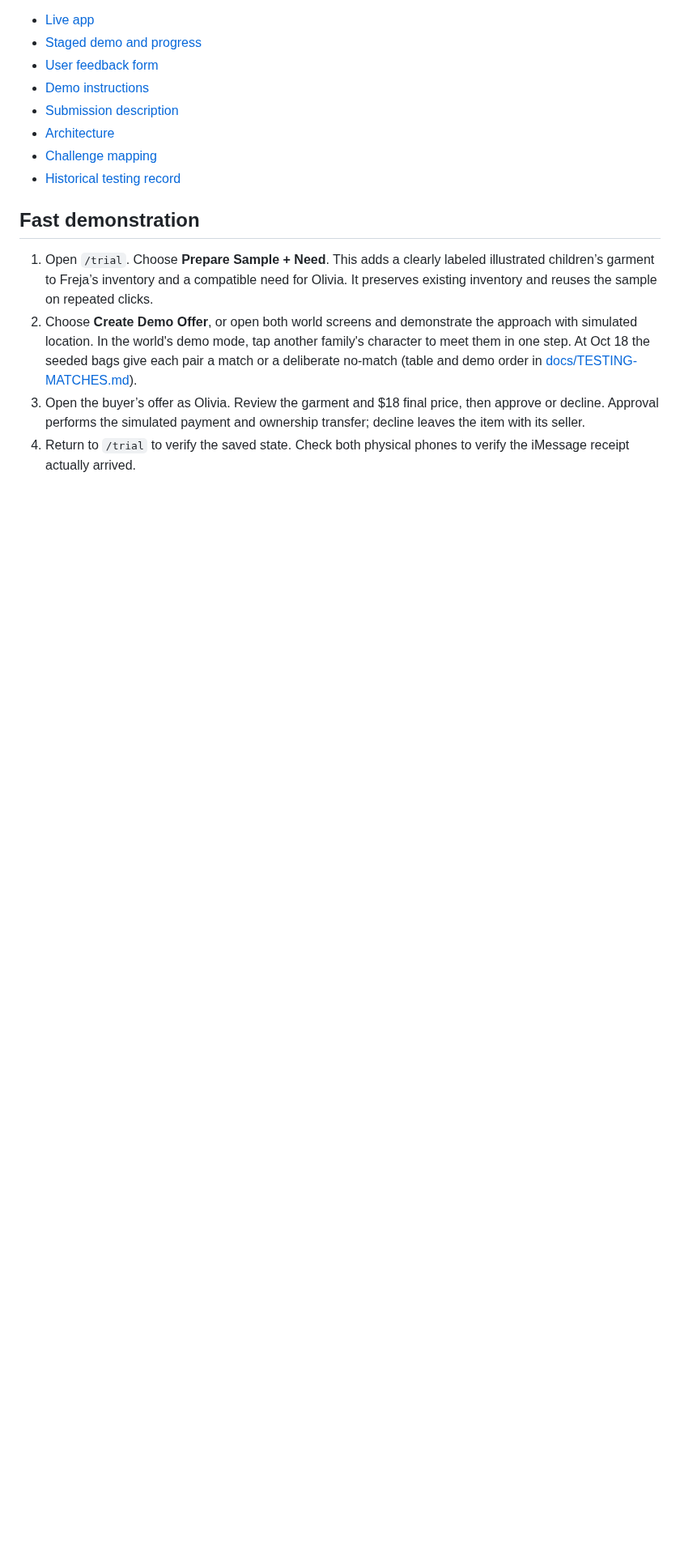
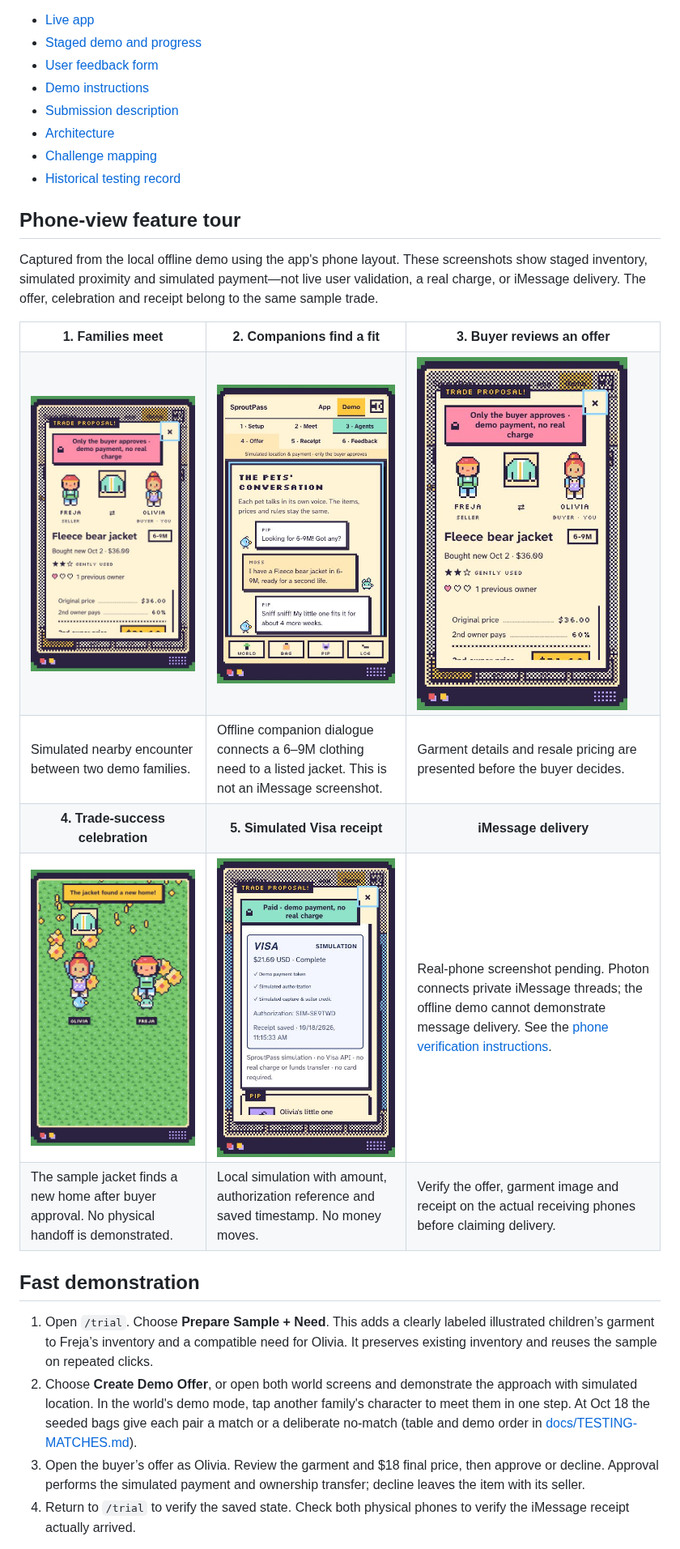
Before and after one commit to 96528025/SproutPass, a Markdown page: README.md, the part around the change. Shown at 81% size. Drawn GitHub-style; pictures changed too: docs/screenshots/02-encounter.jpg (added), docs/screenshots/03-agent-chat.jpg (added), docs/screenshots/04-trade-offer.jpg (added); blank space fills up the shorter version.

Commit message:
docs: add phone-view feature screenshots

```diff
--- a/README.md
+++ b/README.md
@@ -12,6 +12,43 @@ Parents can send clothing photos through iMessage or upload them in the app. Bas
 - [Architecture](docs/submission/architecture.md)
 - [Challenge mapping](docs/submission/tracks.md)
 - [Historical testing record](docs/submission/testing.md)
+
+## Phone-view feature tour
+
+Captured from the local offline demo using the app's phone layout. These screenshots show staged inventory, simulated proximity and simulated payment—not live user validation, a real charge, or iMessage delivery. The offer, celebration and receipt belong to the same sample trade.
+
+<table>
+  <tr>
+    <th>1. Families meet</th>
+    <th>2. Companions find a fit</th>
+    <th>3. Buyer reviews an offer</th>
+  </tr>
+  <tr>
+    <td><img src="docs/screenshots/02-encounter.jpg" width="260" alt="Phone view: Olivia and Freja meet in the simulated nearby experience"></td>
+    <td><img src="docs/screenshots/03-agent-chat.jpg" width="260" alt="Phone view: offline companion dialogue checks a shared need against an available jacket"></td>
+    <td><img src="docs/screenshots/04-trade-offer.jpg" width="260" alt="Phone view: the buyer reviews a fleece bear jacket offer, with simulated payment clearly labeled"></td>
+  </tr>
+  <tr>
+    <td>Simulated nearby encounter between two demo families.</td>
+    <td>Offline companion dialogue connects a 6–9M clothing need to a listed jacket. This is not an iMessage screenshot.</td>
+    <td>Garment details and resale pricing are presented before the buyer decides.</td>
+  </tr>
+  <tr>
+    <th>4. Trade-success celebration</th>
+    <th>5. Simulated Visa receipt</th>
+    <th>iMessage delivery</th>
+  </tr>
+  <tr>
+    <td><img src="docs/screenshots/05-trade-success.jpg" width="260" alt="Phone view: flowers celebrate completion of the local sample trade"></td>
+    <td><img src="docs/screenshots/06-visa-simulation.jpg" width="260" alt="Phone view: $21.60 Visa simulation receipt explicitly states no Visa API, real charge or funds transfer"></td>
+    <td>Real-phone screenshot pending. Photon connects private iMessage threads; the offline demo cannot demonstrate message delivery. See the <a href="docs/submission/demo-script.md">phone verification instructions</a>.</td>
+  </tr>
+  <tr>
+    <td>The sample jacket finds a new home after buyer approval. No physical handoff is demonstrated.</td>
+    <td>Local simulation with amount, authorization reference and saved timestamp. No money moves.</td>
+    <td>Verify the offer, garment image and receipt on the actual receiving phones before claiming delivery.</td>
+  </tr>
+</table>
 
 ## Fast demonstration
 
```
